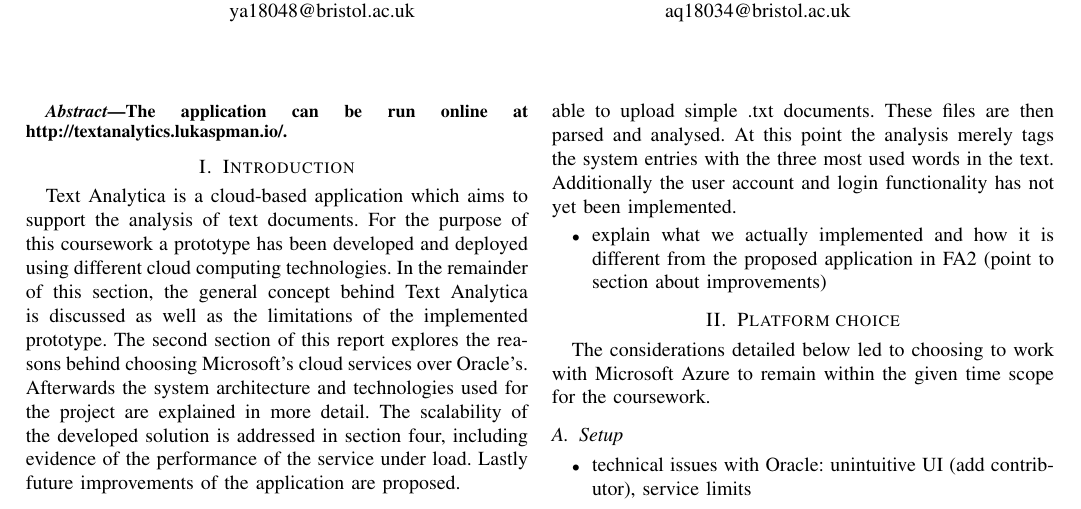
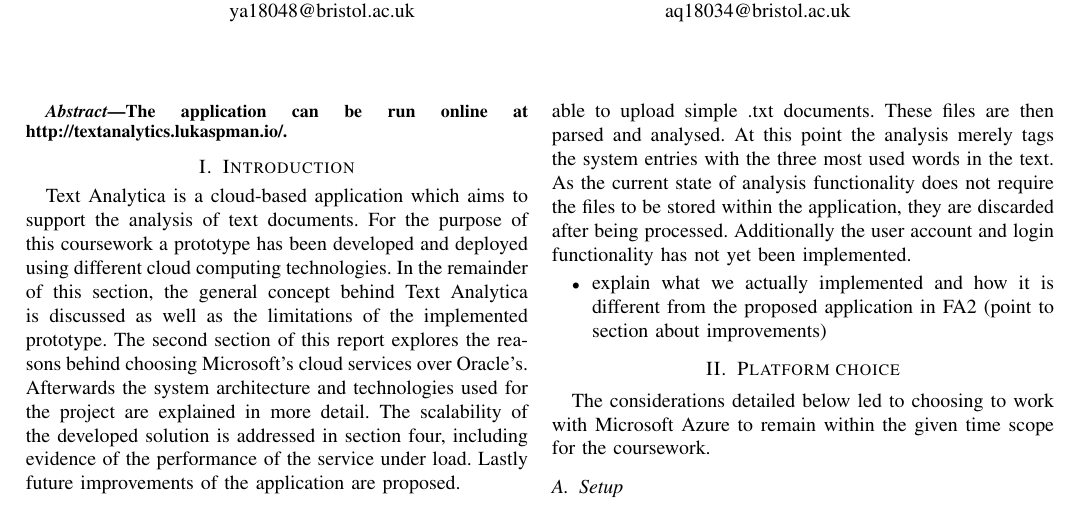
Before and after one commit to bauerflorian13/CloudComputing, a LaTeX paper (report/cw1/cw1-97059-97133.tex): part of page 1 of 2, cut so that both start at the same text. Compiled offline with pdfLaTeX; a missing font is replaced by an installed copy or a similar font; a LaTeX package or settings file that is missing is left out.

Commit message:
adjusted introduction

```diff
--- a/report/cw1/cw1-97059-97133.tex
+++ b/report/cw1/cw1-97059-97133.tex
@@ -43,8 +43,7 @@ More specifically the functionalities of Text Analytica could include tagging, k
 \subsection{Limitations of the submitted prototype}
 The focus of this coursework assignment was to deploy an application using different cloud services and explore its scalability. Therefore the functionality of the submitted Text Analytica prototype was stripped down to a minimum.
 
-To skip the step of extracting machine readable text from PDFs by applying OCR techniques, currently users are only able to upload simple .txt documents. These files are then parsed and analysed. At this point the analysis merely tags the system entries with the three most used words in the text.
-Additionally the user account and login functionality has not yet been implemented.
+To skip the step of extracting machine readable text from PDFs by applying OCR techniques, currently users are only able to upload simple .txt documents. These files are then parsed and analysed. At this point the analysis merely tags the system entries with the three most used words in the text. As the current state of analysis functionality does not require the files to be stored within the application, they are discarded after being processed. Additionally the user account and login functionality has not yet been implemented.
 
 \begin{itemize}
 	\item explain what we actually implemented and how it is different from the proposed application in FA2 (point to section about improvements)
```
Also changed, not shown: report/cw1/cw1-97059-97133.pdf (added), 1 other file.
